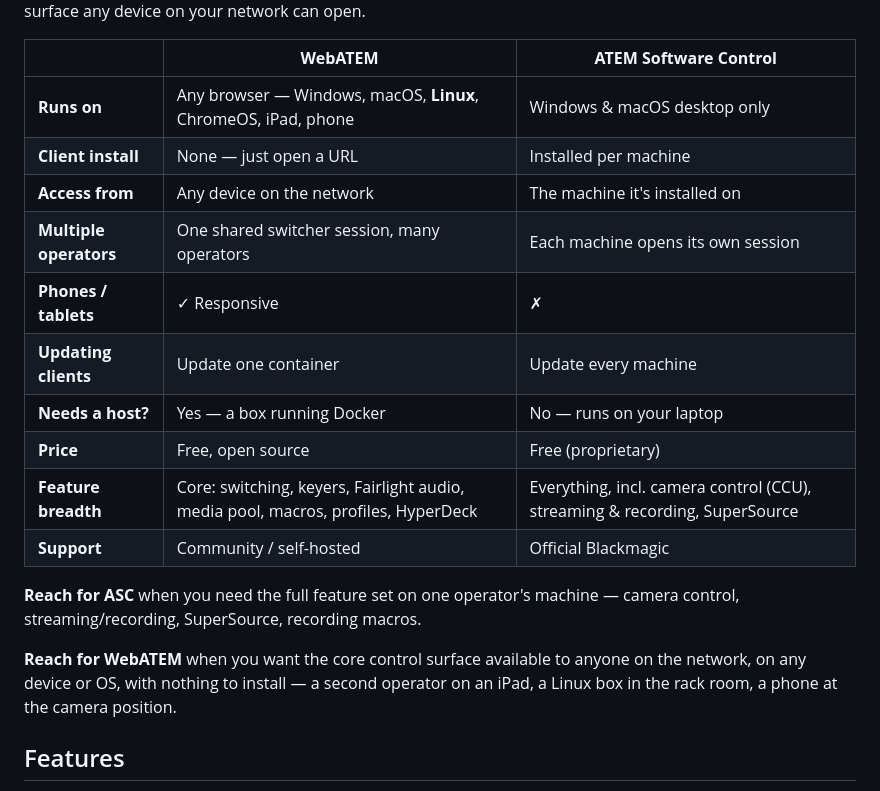
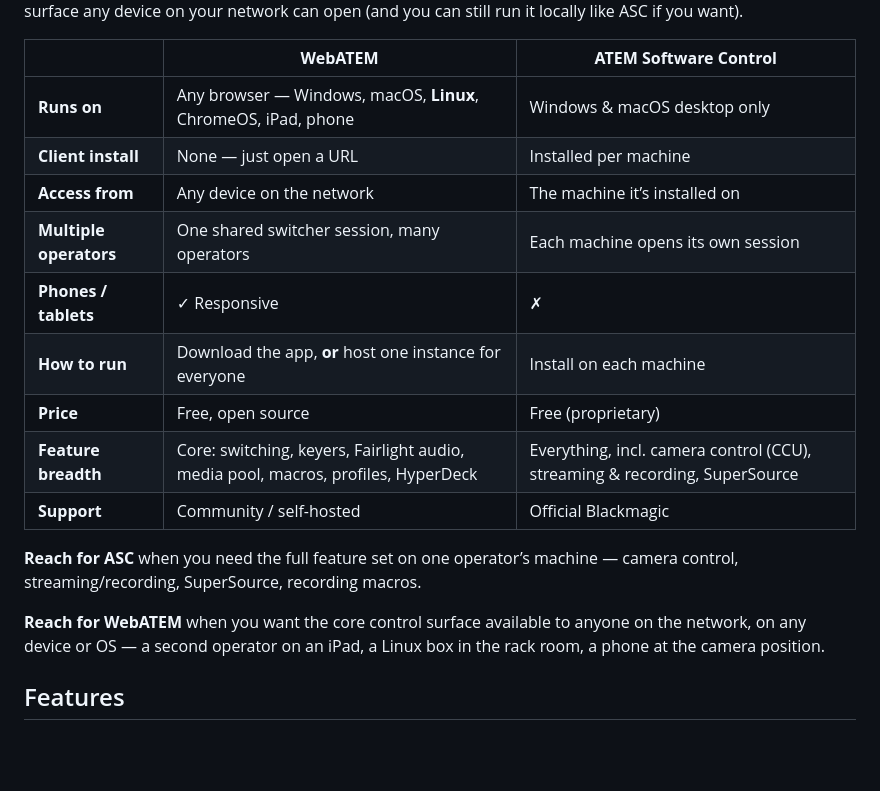
Before and after one commit to lucas-romanenko/webatem, a Markdown page: README.md, the part around one of its changes. Rendered like a GitHub page; blank space fills up the shorter version.

```diff
--- a/README.md
+++ b/README.md
@@ -27,26 +98,25 @@ excellent — WebATEM isn't trying to replace all of it. The difference is
 *access*: ASC is a desktop app tied to one machine; WebATEM is a control
-surface any device on your network can open.
+surface any device on your network can open (and you can still run it locally
+like ASC if you want).
 
 |  | **WebATEM** | **ATEM Software Control** |
 |---|---|---|
 | **Runs on** | Any browser — Windows, macOS, **Linux**, ChromeOS, iPad, phone | Windows & macOS desktop only |
 | **Client install** | None — just open a URL | Installed per machine |
-| **Access from** | Any device on the network | The machine it's installed on |
+| **Access from** | Any device on the network | The machine it’s installed on |
 | **Multiple operators** | One shared switcher session, many operators | Each machine opens its own session |
 | **Phones / tablets** | ✓ Responsive | ✗ |
-| **Updating clients** | Update one container | Update every machine |
-| **Needs a host?** | Yes — a box running Docker | No — runs on your laptop |
+| **How to run** | Download the app, **or** host one instance for everyone | Install on each machine |
 | **Price** | Free, open source | Free (proprietary) |
 | **Feature breadth** | Core: switching, keyers, Fairlight audio, media pool, macros, profiles, HyperDeck | Everything, incl. camera control (CCU), streaming & recording, SuperSource |
 | **Support** | Community / self-hosted | Official Blackmagic |
 
-**Reach for ASC** when you need the full feature set on one operator's machine
+**Reach for ASC** when you need the full feature set on one operator’s machine
 — camera control, streaming/recording, SuperSource, recording macros.
 
 **Reach for WebATEM** when you want the core control surface available to
-anyone on the network, on any device or OS, with nothing to install — a second
-operator on an iPad, a Linux box in the rack room, a phone at the camera
-position.
+anyone on the network, on any device or OS — a second operator on an iPad, a
+Linux box in the rack room, a phone at the camera position.
 
 ## Features
 
```
Also changed, not shown: other parts of README.md (+126 -75 lines).
